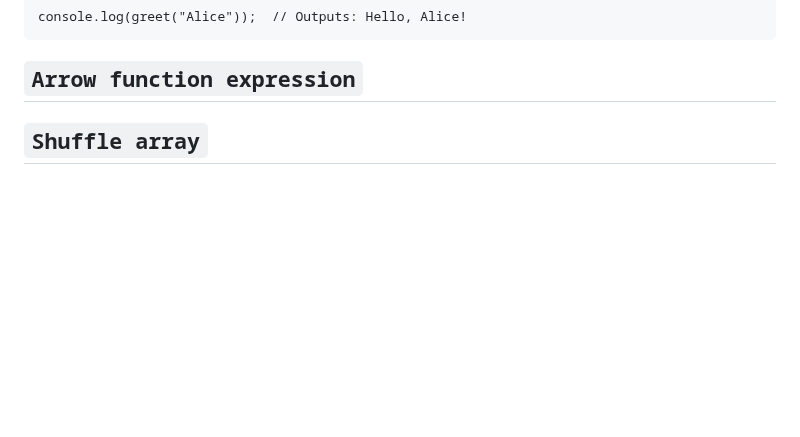
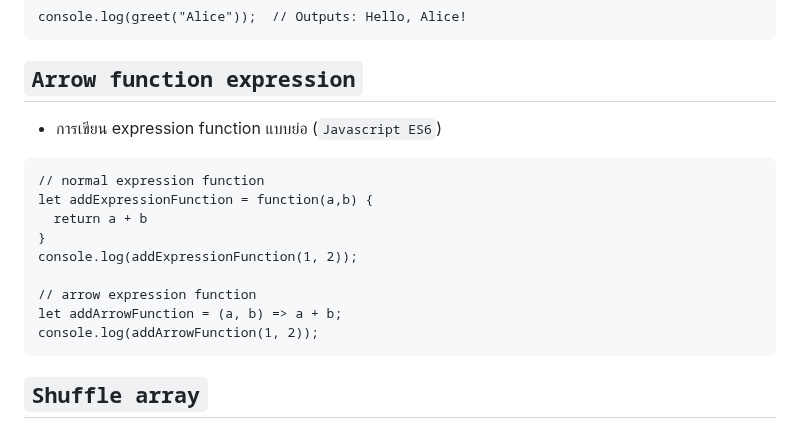
Before and after one commit to guntza10/Javascript-Zero-to-Hero, a Markdown page: README.md, the part around the change. Drawn GitHub-style; blank space fills up the shorter version.

Commit message:
arrow function expression

````diff
--- a/README.md
+++ b/README.md
@@ -864,6 +864,20 @@ console.log(greet("Alice"));  // Outputs: Hello, Alice!
 
 ## `Arrow function expression`
 
+- การเขียน expression function แบบย่อ (`Javascript ES6`)
+
+```
+// normal expression function
+let addExpressionFunction = function(a,b) {
+  return a + b
+}
+console.log(addExpressionFunction(1, 2));
+
+// arrow expression function
+let addArrowFunction = (a, b) => a + b;
+console.log(addArrowFunction(1, 2));
+```
+
 ## `Shuffle array`
 
 ## `Nested function`
````
